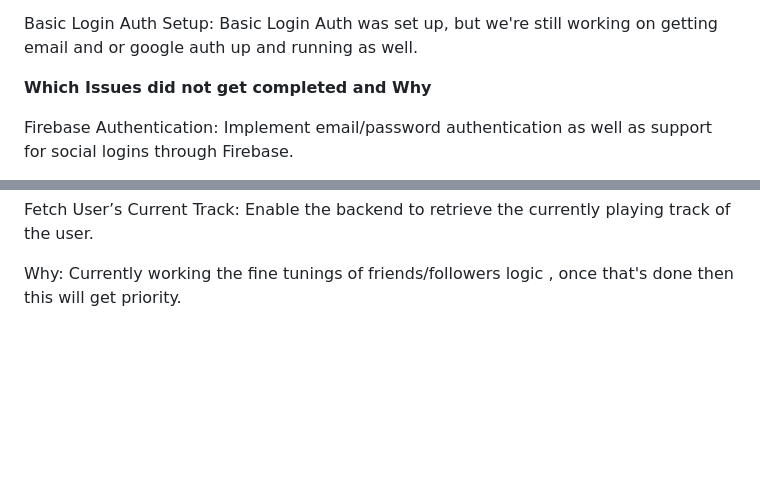
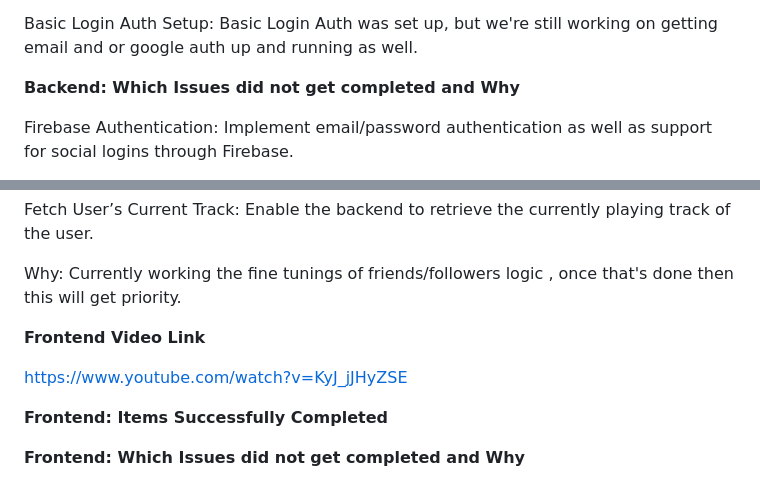
Before and after one commit to swe-fall-2024/soundbytes, a Markdown page: Sprint1.md, 2 parts joined by grey strips. Drawn GitHub-style; blank space fills up the shorter version.

Commit message:
Update Sprint1.md - frontend
added youtube link for frontend demo

```diff
--- a/Sprint1.md
+++ b/Sprint1.md
@@ -64,7 +64,7 @@ Implement a way to retrieve song, album or playlist Info from the Spotify API fo
 
 Basic Login Auth Setup: Basic Login Auth was set up, but we're still working on getting email and or google auth up and running as well.
 
-**Which Issues did not get completed and Why**
+**Backend: Which Issues did not get completed and Why**
 
 Firebase Authentication: Implement email/password authentication as well as support for social logins through Firebase.
 
@@ -77,3 +77,12 @@ Why: Have not gotten around to the Firebase Auth Ticket so this will naturally f
 Fetch User’s Current Track: Enable the backend to retrieve the currently playing track of the user.
 
 Why: Currently working the fine tunings of friends/followers logic , once that's done then this will get priority.
+
+**Frontend Video Link**
+
+https://www.youtube.com/watch?v=KyJ_jJHyZSE
+
+**Frontend: Items Successfully Completed**
+
+
+**Frontend: Which Issues did not get completed and Why**
```
Also changed, not shown: other parts of Sprint1.md (+1 -1 lines).
